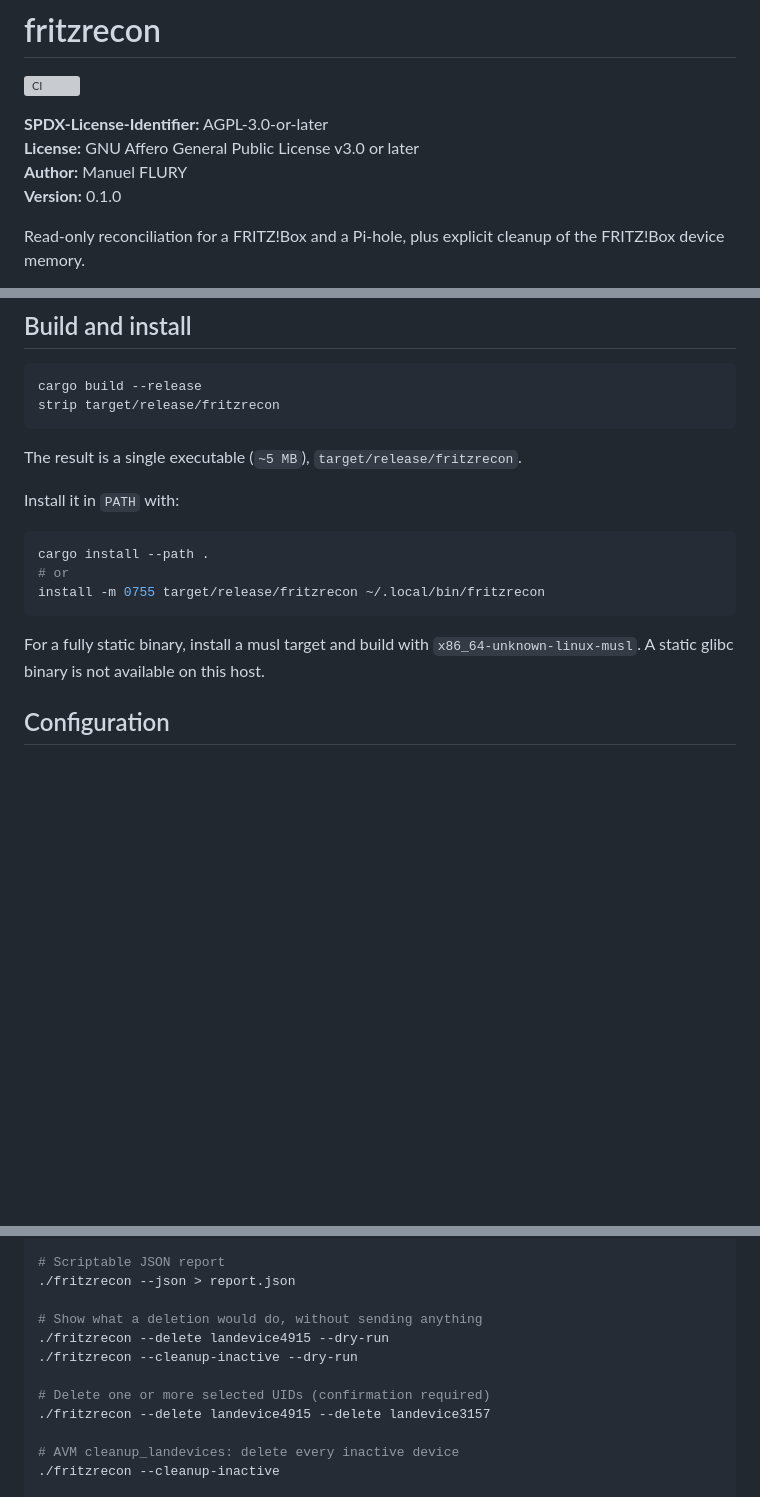
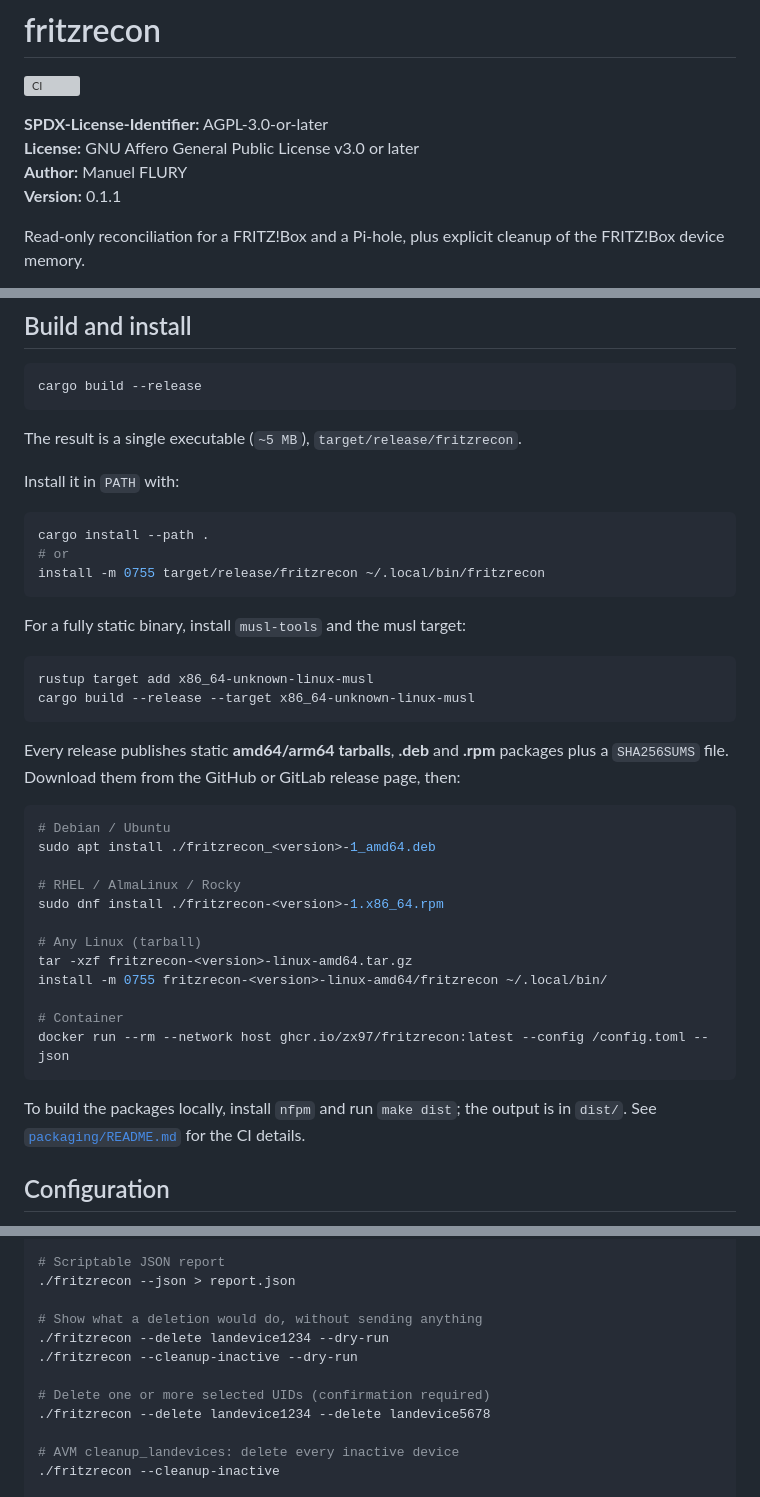
Before and after one commit to zx97/fritzrecon, a Markdown page: README.md, 3 parts joined by grey strips. Drawn GitHub-style; blank space fills up the shorter version; grey boxes are pictures that could not be loaded.

````diff
--- a/README.md
+++ b/README.md
@@ -5,7 +5,7 @@
 **SPDX-License-Identifier:** AGPL-3.0-or-later
 **License:** GNU Affero General Public License v3.0 or later
 **Author:** Manuel FLURY
-**Version:** 0.1.0
+**Version:** 0.1.1
 
 Read-only reconciliation for a FRITZ!Box and a Pi-hole, plus explicit cleanup
 of the FRITZ!Box device memory.
@@ -60,7 +79,6 @@ text. Both work offline and without a configuration file.
 
 ```bash
 cargo build --release
-strip target/release/fritzrecon
 ```
 
 The result is a single executable (`~5 MB`), `target/release/fritzrecon`.
@@ -73,9 +91,35 @@ cargo install --path .
 install -m 0755 target/release/fritzrecon ~/.local/bin/fritzrecon
 ```
 
-For a fully static binary, install a musl target and build with
-`x86_64-unknown-linux-musl`. A static glibc binary is not available on this
-host.
+For a fully static binary, install `musl-tools` and the musl target:
+
+```bash
+rustup target add x86_64-unknown-linux-musl
+cargo build --release --target x86_64-unknown-linux-musl
+```
+
+Every release publishes static **amd64/arm64 tarballs**, **.deb** and **.rpm**
+packages plus a `SHA256SUMS` file. Download them from the GitHub or GitLab
+release page, then:
+
+```bash
+# Debian / Ubuntu
+sudo apt install ./fritzrecon_<version>-1_amd64.deb
+
+# RHEL / AlmaLinux / Rocky
+sudo dnf install ./fritzrecon-<version>-1.x86_64.rpm
+
+# Any Linux (tarball)
+tar -xzf fritzrecon-<version>-linux-amd64.tar.gz
+install -m 0755 fritzrecon-<version>-linux-amd64/fritzrecon ~/.local/bin/
+
+# Container
+docker run --rm --network host ghcr.io/zx97/fritzrecon:latest --config /config.toml --json
+```
+
+To build the packages locally, install `nfpm` and run `make dist`; the output
+is in `dist/`. See [`packaging/README.md`](packaging/README.md) for the CI
+details.
 
 ## Configuration
 
@@ -111,11 +155,11 @@ Pi-hole is present.
 ./fritzrecon --json > report.json
 
 # Show what a deletion would do, without sending anything
-./fritzrecon --delete landevice4915 --dry-run
+./fritzrecon --delete landevice1234 --dry-run
 ./fritzrecon --cleanup-inactive --dry-run
 
 # Delete one or more selected UIDs (confirmation required)
-./fritzrecon --delete landevice4915 --delete landevice3157
+./fritzrecon --delete landevice1234 --delete landevice5678
 
 # AVM cleanup_landevices: delete every inactive device
 ./fritzrecon --cleanup-inactive
````
Also changed, not shown: other parts of README.md (+35 -16 lines), CHANGELOG.md (+20 -0 lines), packaging/README.md (added, +87 -0 lines), docs/screenshots/conflicts.png (added), docs/screenshots/hosts.png (added), docs/screenshots/sources.png (added), 11 other files.
